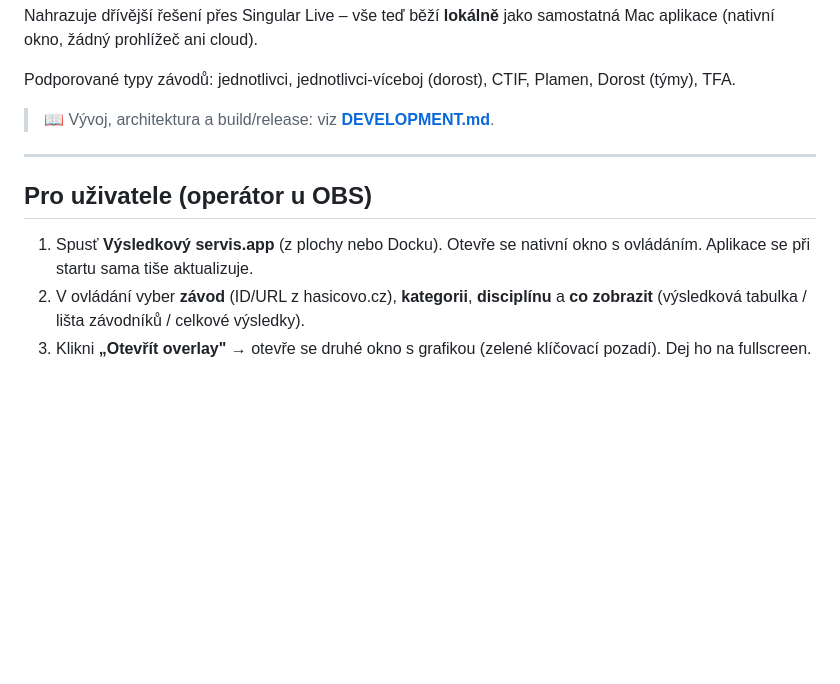
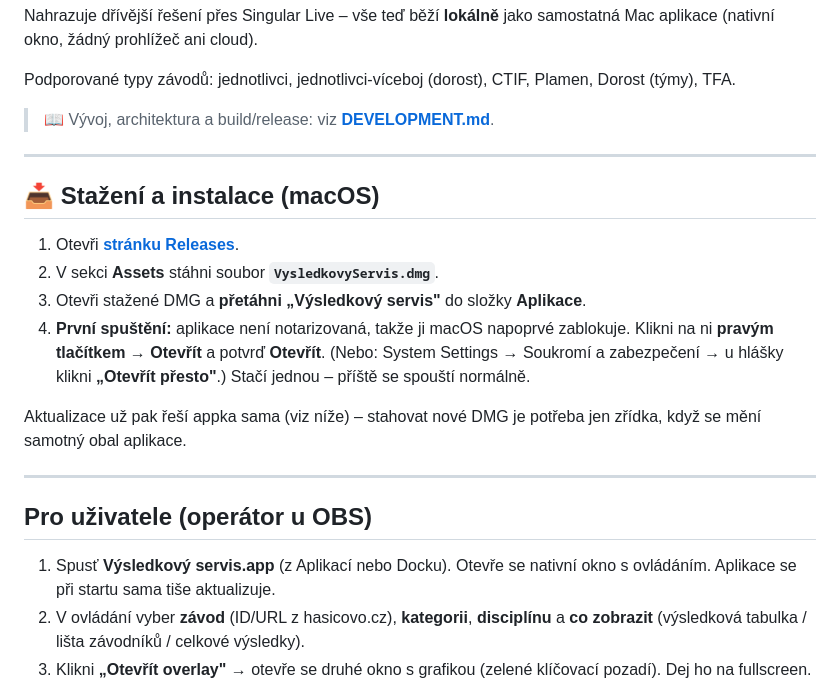
Before and after one commit to VaclavStanek/VysledkovyServis, a Markdown page: README.md, the part around the change. Drawn GitHub-style; blank space fills up the shorter version.

```diff
--- a/README.md
+++ b/README.md
@@ -14,9 +14,24 @@ Dorost (týmy), TFA.
 
 ---
 
+## 📥 Stažení a instalace (macOS)
+
+1. Otevři **[stránku Releases](https://github.com/VaclavStanek/VysledkovyServis/releases/latest)**.
+2. V sekci **Assets** stáhni soubor **`VysledkovyServis.dmg`**.
+3. Otevři stažené DMG a **přetáhni „Výsledkový servis"** do složky **Aplikace**.
+4. **První spuštění:** aplikace není notarizovaná, takže ji macOS napoprvé zablokuje.
+   Klikni na ni **pravým tlačítkem → Otevřít** a potvrď **Otevřít**.
+   (Nebo: System Settings → Soukromí a zabezpečení → u hlášky klikni **„Otevřít přesto"**.)
+   Stačí jednou – příště se spouští normálně.
+
+Aktualizace už pak řeší appka sama (viz níže) – stahovat nové DMG je potřeba jen
+zřídka, když se mění samotný obal aplikace.
+
+---
+
 ## Pro uživatele (operátor u OBS)
 
-1. Spusť **Výsledkový servis.app** (z plochy nebo Docku). Otevře se nativní okno
+1. Spusť **Výsledkový servis.app** (z Aplikací nebo Docku). Otevře se nativní okno
    s ovládáním. Aplikace se při startu sama tiše aktualizuje.
 2. V ovládání vyber **závod** (ID/URL z hasicovo.cz), **kategorii**, **disciplínu**
    a **co zobrazit** (výsledková tabulka / lišta závodníků / celkové výsledky).
```
Also changed, not shown: DEVELOPMENT.md (+9 -1 lines).
